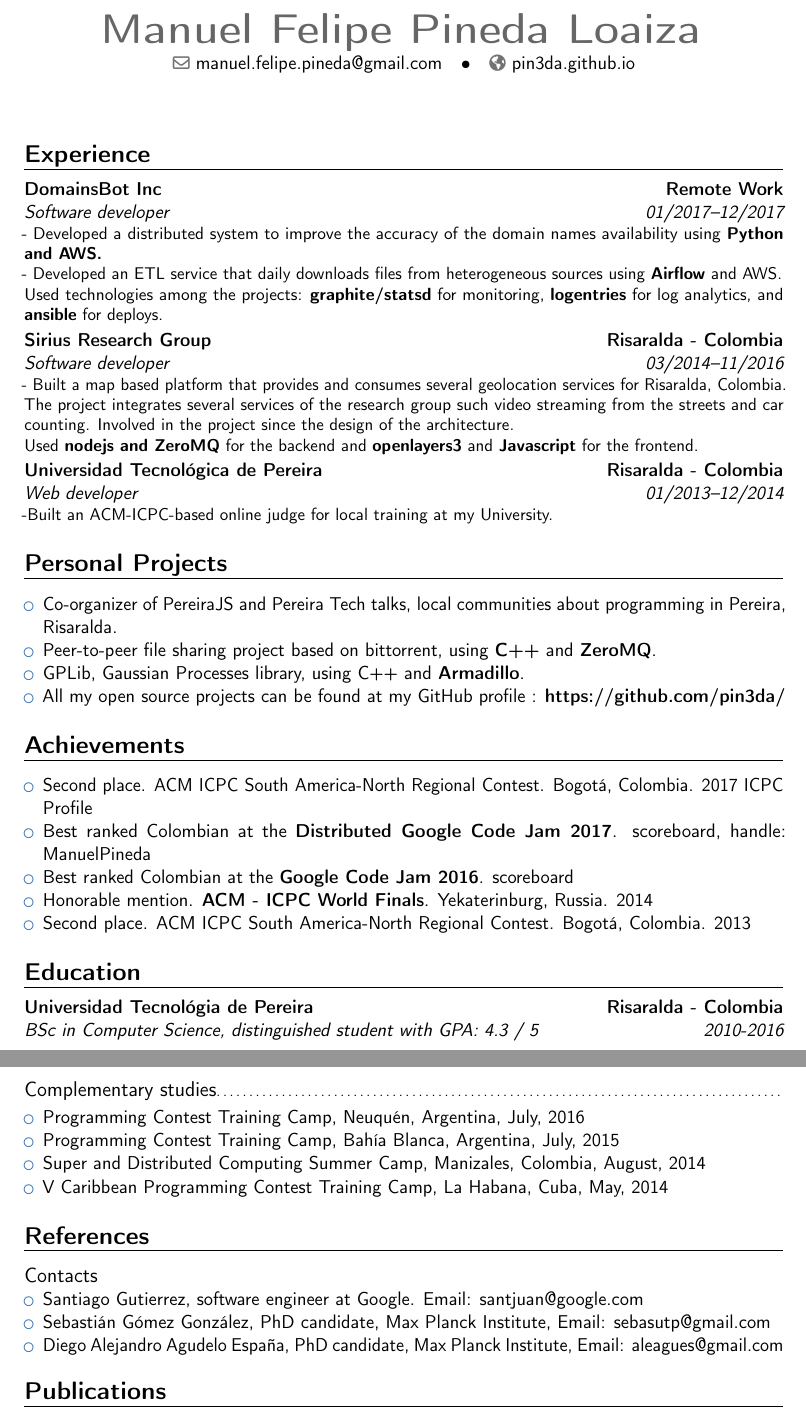
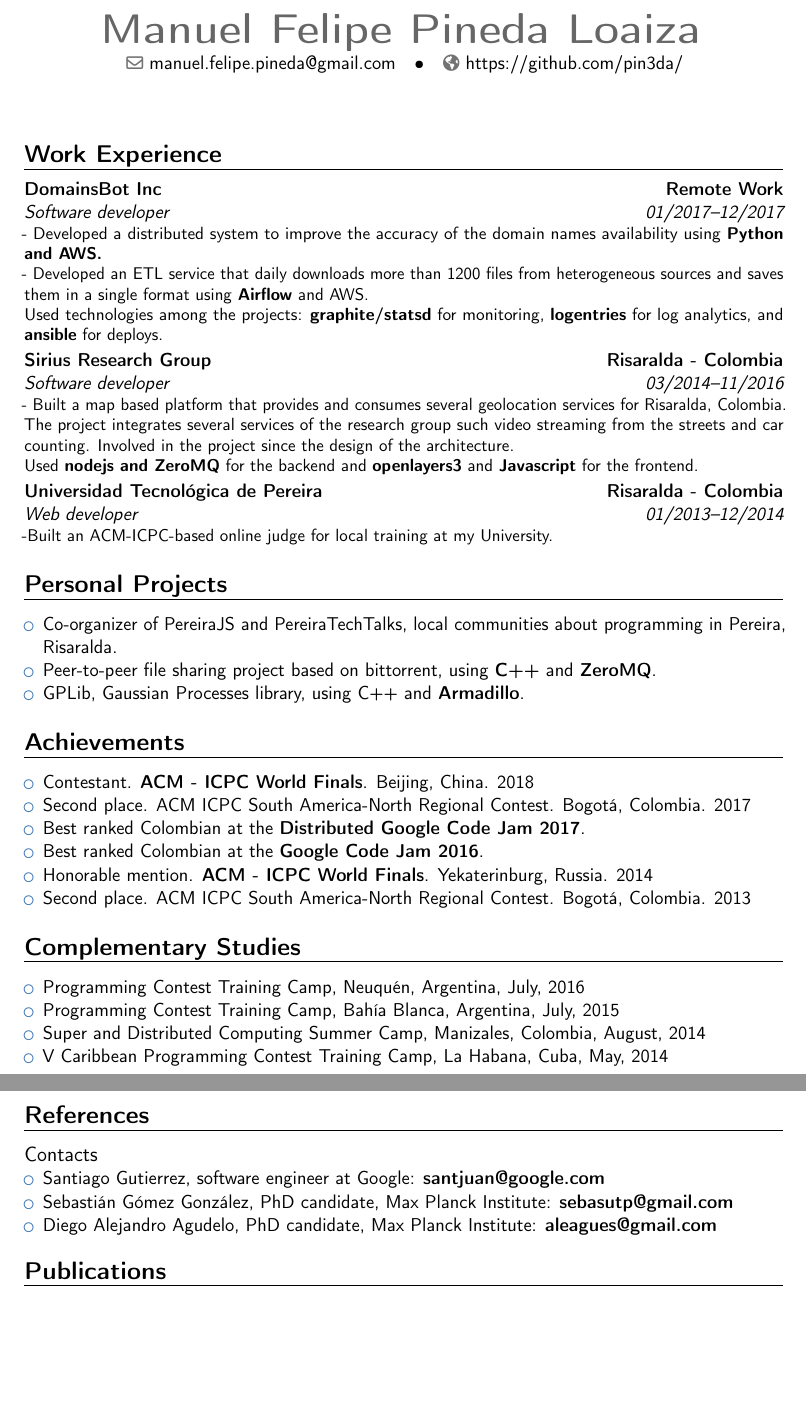
Before and after one commit to pin3da/cv, a LaTeX CV (main.tex): two parts of pages 1 and 2 of 2, joined at a grey line, cut so that both start at the same text, the shorter picture padded with empty space. Compiled offline with pdfLaTeX.

Commit message:
add ICPC world final and removes university

```diff
--- a/main.tex
+++ b/main.tex
@@ -34,7 +34,7 @@
 % \phone[fixed]{+57~(6)~364~2900}                            % optional, remove / comment the line if not wanted
 % optional, remove / comment the line if not wanted
 \email{manuel.felipe.pineda@gmail.com}                     % optional, remove / comment the line if not wanted
-\homepage{pin3da.github.io}                               % optional, remove / comment the line if not wanted
+\homepage{https://github.com/pin3da/}                               % optional, remove / comment the line if not wanted
 %\extrainfo{additional information}                        % optional, remove / comment the line if not wanted
 %\photo[64pt][0.4pt]{picture}                              % optional, remove / comment the line if not wanted; '64pt' is the height the picture must be resized to, 0.4pt is the thickness of the frame around it (put it to 0pt for no frame) and 'picture' is the name of the picture file
 
@@ -57,10 +57,10 @@
 %-----       resume       ---------------------------------------------------------
 \makecvtitle
 
-\section{Experience}
+\section{Work Experience}
   \cventry{01/2017--12/2017}{Software developer}{DomainsBot Inc}{Remote Work}{}{
     - Developed a distributed system to improve the accuracy of the domain names availability using \textbf{Python and AWS.} \\
-    - Developed an ETL service that daily downloads files from heterogeneous sources using \textbf{Airflow} and AWS. \\
+    - Developed an ETL service that daily downloads more than 1200 files from heterogeneous sources and saves them in a single format using \textbf{Airflow} and AWS. \\
     Used technologies among the projects: \textbf{graphite/statsd} for monitoring, \textbf{logentries} for log analytics, and \textbf{ansible} for deploys.
   }
   \cventry{03/2014--11/2016}{Software developer}{Sirius Research Group}{Risaralda - Colombia}{}{
@@ -76,19 +76,20 @@
   \section{Personal Projects}
 
   \begin{itemize}
-    \item Co-organizer of PereiraJS and Pereira Tech talks, local communities about programming in Pereira, Risaralda. % \urlfootnote{http://pereirajs.org, https://blog.pereiratechtalks.com/}
+    \item Co-organizer of PereiraJS and PereiraTechTalks, local communities about programming in Pereira, Risaralda. % \urlfootnote{http://pereirajs.org, https://blog.pereiratechtalks.com/}
     \item Peer-to-peer file sharing project based on bittorrent, using \textbf{C++} and \textbf{ZeroMQ}. % \urlfootnote{https://github.com/pin3da/totient}
     \item GPLib, Gaussian Processes library, using C++ and \textbf{Armadillo}. % \urlfootnote{https://github.com/pin3da/gplib}
-    \item All my open source projects can be found at my GitHub profile : \textbf{https://github.com/pin3da/}
+    % \item All my open source projects can be found at my GitHub profile : \textbf{https://github.com/pin3da/}
   \end{itemize}
 
 \section{Achievements}
 
 \begin{itemize}
-  \item{Second place. ACM ICPC South America-North Regional Contest. Bogotá, Colombia. 2017 \href{https://icpc.baylor.edu/ICPCID/13LM2HZ3C9BW}{ICPC Profile}}
+  \item{Contestant. \textbf{ACM - ICPC World Finals}. Beijing, China. 2018}
+  \item{Second place. ACM ICPC South America-North Regional Contest. Bogotá, Colombia. 2017} % \href{https://icpc.baylor.edu/ICPCID/13LM2HZ3C9BW}{ICPC Profile}}
   % \cvlistitem{Third place. XXXI Maraton Nacional de Programacion ACIS REDIS, Colombia. 2017}
-  \item{Best ranked Colombian at the \textbf{Distributed Google Code Jam 2017}. \href{https://code.google.com/codejam/contest/3284486/scoreboard\#sp=301}{scoreboard, handle: ManuelPineda}}
-  \item{Best ranked Colombian at the \textbf{Google Code Jam 2016}. \href{https://www.go-hero.net/jam/16/regions/Colombia}{scoreboard}}
+  \item{Best ranked Colombian at the \textbf{Distributed Google Code Jam 2017}}. % \href{https://code.google.com/codejam/contest/3284486/scoreboard\#sp=301}{scoreboard, handle: ManuelPineda}}
+  \item{Best ranked Colombian at the \textbf{Google Code Jam 2016}}. % \href{https://www.go-hero.net/jam/16/regions/Colombia}{scoreboard}}
   % \cvlistitem{Third place. XXIX Maraton Nacional de Programacion ACIS REDIS, Colombia. 2015}
   \item{Honorable mention. \textbf{ACM - ICPC World Finals}. Yekaterinburg, Russia. 2014}
   % \item{Second place. Second UNAH Programming Cup. La Habana, Cuba. 2014}
@@ -96,10 +97,10 @@
   % \item{First place. Fourth Internal Programming Contest. Universidad Tecnológica de Pereira, Colombia. 2013}
 \end{itemize}
 
-\section{Education}
+\section{Complementary Studies}
 % \cventry{2016-present}{Electrical Engineering MSc.}{Universidad Tecnológia de Pereira}{Risaralda - Colombia}{}{Expected graduation: December 2018}  % arguments 3 to 6 can be left empty
-\cventry{2010-2016}{BSc in Computer Science}{Universidad Tecnológia de Pereira}{Risaralda - Colombia}{\textit{distinguished student with GPA: 4.3 / 5}}{}  % arguments 3 to 6 can be left empty
-\subsection{Complementary studies}
+% \cventry{2010-2016}{BSc in Computer Science}{Universidad Tecnológia de Pereira}{Risaralda - Colombia}{\textit{distinguished student with GPA: 4.3 / 5}}{}  % arguments 3 to 6 can be left empty
+% \subsection{Complementary studies}
 \begin{itemize}
   \item{Programming Contest Training Camp, Neuquén, Argentina, July, 2016}
   \item{Programming Contest Training Camp, Bahía Blanca, Argentina, July, 2015}
@@ -119,9 +120,9 @@
 \begin{cvcolumns}
   \cvcolumn{Contacts}{
     \begin{itemize}
-       \item Santiago Gutierrez, software engineer at Google. Email: santjuan@google.com
-       \item Sebastián Gómez González, PhD candidate, Max Planck Institute, Email: sebasutp@gmail.com
-       \item Diego Alejandro Agudelo España, PhD candidate, Max Planck Institute, Email: aleagues@gmail.com
+       \item Santiago Gutierrez, software engineer at Google: \textbf{santjuan@google.com}
+       \item Sebastián Gómez González, PhD candidate, Max Planck Institute: \textbf{sebasutp@gmail.com}
+       \item Diego Alejandro Agudelo, PhD candidate, Max Planck Institute: \textbf{aleagues@gmail.com}
     \end{itemize}
 }
 
```
Also changed, not shown: main.pdf.
